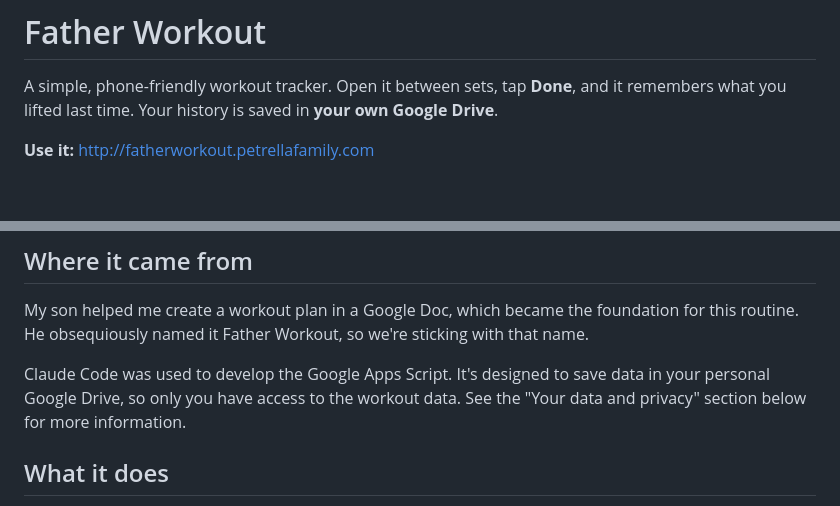
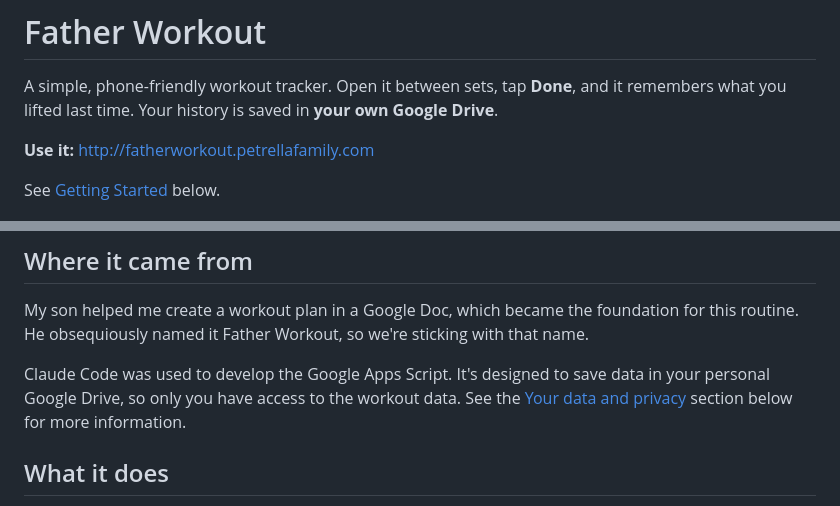
Before and after one commit to domenickp/FatherWorkout, a Markdown page: README.md, 2 parts joined by grey strips. Rendered like a GitHub page; blank space fills up the shorter version.

Commit message:
Update README.md
Creating anchor links

```diff
--- a/README.md
+++ b/README.md
@@ -4,6 +4,8 @@ A simple, phone-friendly workout tracker. Open it between sets, tap **Done**, an
 remembers what you lifted last time. Your history is saved in **your own Google Drive**.
 
 **Use it:** http://fatherworkout.petrellafamily.com
+
+See [Getting Started](getting-started) below.
 
 <p>
   <img src="docs/img/workout.png" alt="Day picker and today's exercises, with a rest timer running" width="270">
@@ -16,7 +18,7 @@ My son helped me create a workout plan in a Google Doc, which became the foundat
 obsequiously named it Father Workout, so we're sticking with that name.
 
 Claude Code was used to develop the Google Apps Script.  It's designed to save data in your personal
-Google Drive, so only you have access to the workout data.  See the "Your data and privacy" section
+Google Drive, so only you have access to the workout data.  See the [Your data and privacy](your-data-and-privacy) section
 below for more information.
 
 ## What it does
```
